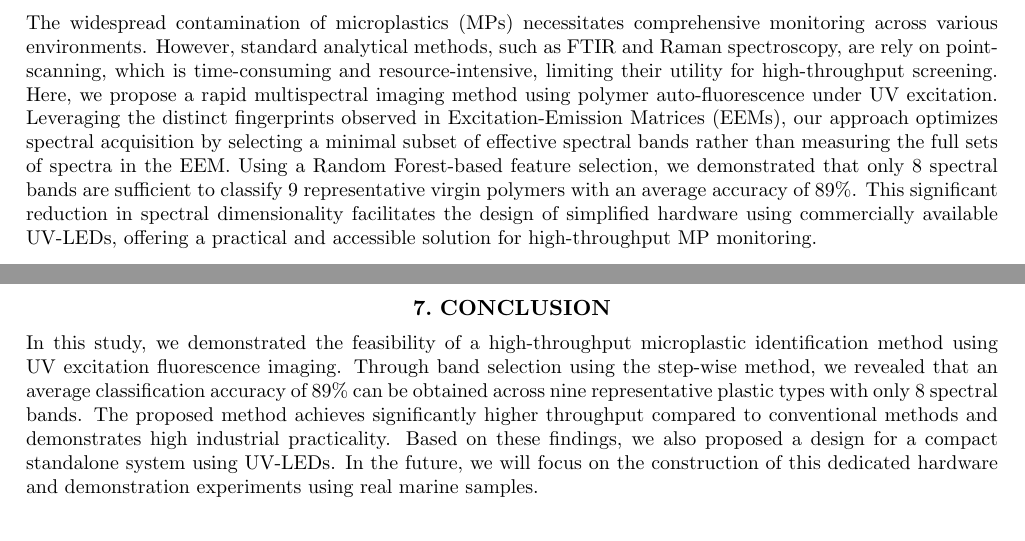
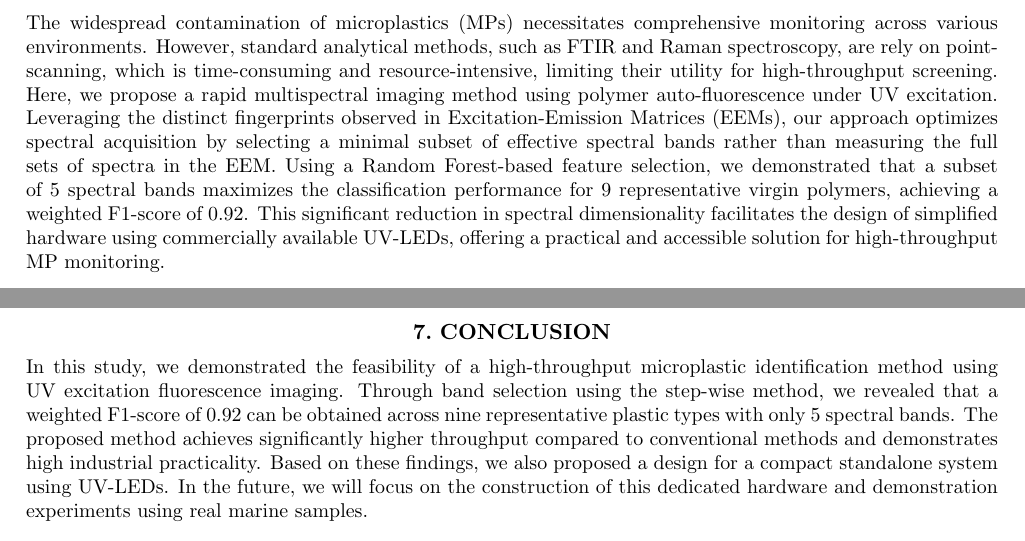
Before and after one commit to asksw24/2025OPTM_proceedings_sawamoto24, a LaTeX paper (main.tex): two parts of pages 1 and 9 of 10, joined at a grey line, cut so that both start at the same text. Compiled offline with pdfLaTeX.

```diff
--- a/main.tex
+++ b/main.tex
@@ -46,7 +46,7 @@
 
 %%%%%%%%%%%%%%%%%%%%%%%%%%%%%%%%%%%%%%%%%%%%%%%%%%%%%%%%%%%%%
 \begin{abstract}
-  The widespread contamination of microplastics (MPs) necessitates comprehensive monitoring across various environments. However, standard analytical methods, such as FTIR and Raman spectroscopy, are rely on point-scanning, which is time-consuming and resource-intensive, limiting their utility for high-throughput screening. Here, we propose a rapid multispectral imaging method using polymer auto-fluorescence under UV excitation. Leveraging the distinct fingerprints observed in Excitation-Emission Matrices (EEMs), our approach optimizes spectral acquisition by selecting a minimal subset of effective spectral bands rather than measuring the full sets of spectra in the EEM. Using a Random Forest-based feature selection, we demonstrated that only 8 spectral bands are sufficient to classify 9 representative virgin polymers with an average accuracy of 89\%. This significant reduction in spectral dimensionality facilitates the design of simplified hardware using commercially available UV-LEDs, offering a practical and accessible solution for high-throughput MP monitoring.
+  The widespread contamination of microplastics (MPs) necessitates comprehensive monitoring across various environments. However, standard analytical methods, such as FTIR and Raman spectroscopy, are rely on point-scanning, which is time-consuming and resource-intensive, limiting their utility for high-throughput screening. Here, we propose a rapid multispectral imaging method using polymer auto-fluorescence under UV excitation. Leveraging the distinct fingerprints observed in Excitation-Emission Matrices (EEMs), our approach optimizes spectral acquisition by selecting a minimal subset of effective spectral bands rather than measuring the full sets of spectra in the EEM. Using a Random Forest-based feature selection, we demonstrated that a subset of 5 spectral bands maximizes the classification performance for 9 representative virgin polymers, achieving a weighted F1-score of 0.92. This significant reduction in spectral dimensionality facilitates the design of simplified hardware using commercially available UV-LEDs, offering a practical and accessible solution for high-throughput MP monitoring.
 \end{abstract}
 
 \keywords{Microplastics, Multispectral fluorescence imaging, UV excitation, High-throughput screening, Spectral optimization, Excitation-emission matrix}
@@ -383,7 +383,7 @@
 %%%%%%%%%%%%%%%%%%%%%%%%%%%%%%%%%%%%%%%%%%%%%%%%%%%%%%%%%%%%%
 \section{CONCLUSION}
 In this study, we demonstrated the feasibility of a high-throughput microplastic identification method using UV excitation fluorescence imaging.
-Through band selection using the step-wise method, we revealed that an average classification accuracy of 89\% can be obtained across nine representative plastic types with only 8 spectral bands.
+Through band selection using the step-wise method, we revealed that a weighted F1-score of 0.92 can be obtained across nine representative plastic types with only 5 spectral bands.
 The proposed method achieves significantly higher throughput compared to conventional methods and demonstrates high industrial practicality.
 Based on these findings, we also proposed a design for a compact standalone system using UV-LEDs.
 In the future, we will focus on the construction of this dedicated hardware and demonstration experiments using real marine samples.
```
Also changed, not shown: main.pdf, main.tex (6 more changed lines).
